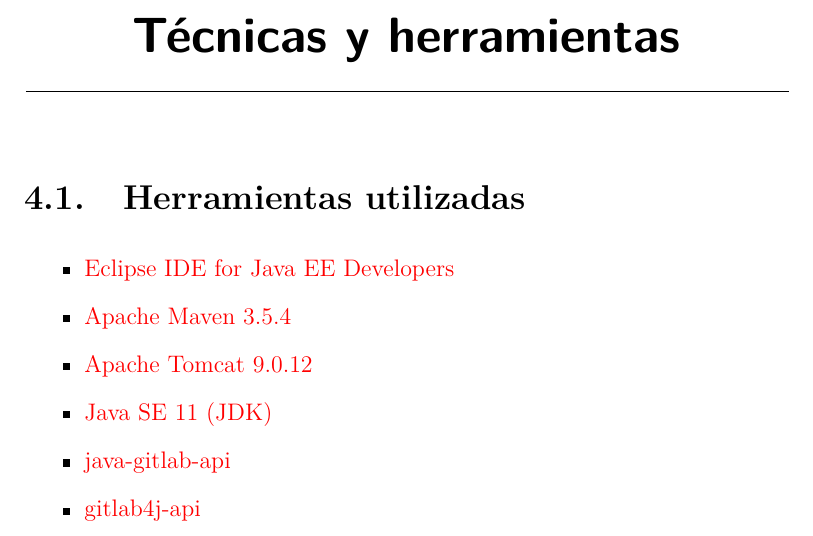
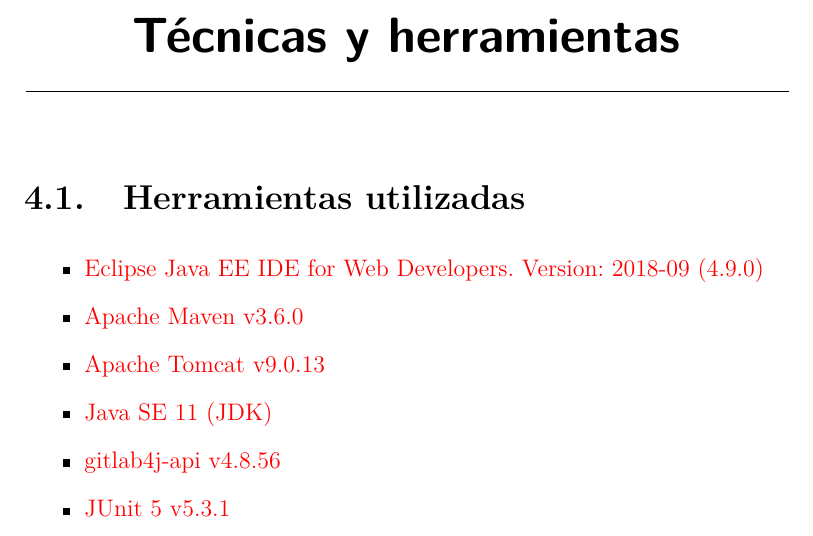
Before and after one commit to mlb0029/comparador-de-metricas-de-evolucion-en-repositorios-software, a LaTeX thesis (MemoriaProyecto/memoria.tex, which reads MemoriaProyecto/tex/4_Tecnicas_y_herramientas.tex): part of page 19 of 31, cut so that both start at the same text. Compiled offline with pdfLaTeX.

Commit message:
Actualizar herramientas
- Apache Maven 3.5.4 > Apache Maven 3.6.0
- gitlab4j-api 4.8.54 > gitlab4j-api 4.8.56
- maven-war-plugin 3.2.1 > maven-war-plugin 3.2.2

```diff
--- a/MemoriaProyecto/tex/4_Tecnicas_y_herramientas.tex
+++ b/MemoriaProyecto/tex/4_Tecnicas_y_herramientas.tex
@@ -6,10 +6,10 @@
 \section{Herramientas utilizadas}
 
 \begin{itemize}
-	\item \href{https://www.eclipse.org/}{Eclipse IDE for Java EE Developers}
-	\item \href{https://maven.apache.org/}{Apache Maven 3.5.4}
-	\item \href{http://tomcat.apache.org/}{Apache Tomcat 9.0.12}
+	\item \href{https://www.eclipse.org/}{Eclipse Java EE IDE for Web Developers. Version: 2018-09 (4.9.0)}
+	\item \href{https://maven.apache.org/}{Apache Maven v3.6.0}
+	\item \href{http://tomcat.apache.org/}{Apache Tomcat v9.0.13}
 	\item \href{https://www.oracle.com/technetwork/java/javase/overview/index.html}{Java SE 11 (JDK)}
-	\item \href{https://github.com/timols/java-gitlab-api}{java-gitlab-api}
-	\item \href{https://github.com/gmessner/gitlab4j-api}{gitlab4j-api}
+	\item \href{https://github.com/gmessner/gitlab4j-api}{gitlab4j-api v4.8.56}
+	\item \href{https://junit.org/junit5/}{JUnit 5 v5.3.1}
 \end{itemize}
```
Also changed, not shown: MemoriaProyecto/anexos.pdf, MemoriaProyecto/memoria.pdf, 1 other file.
